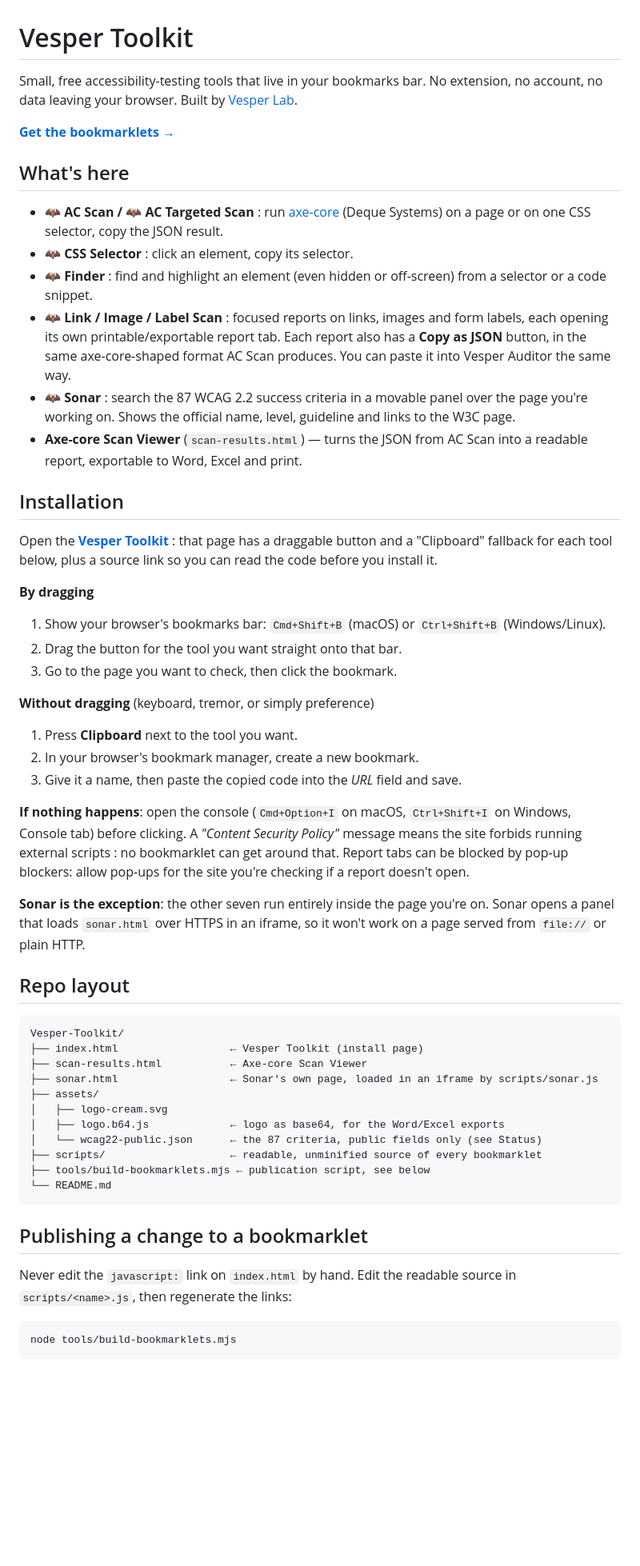
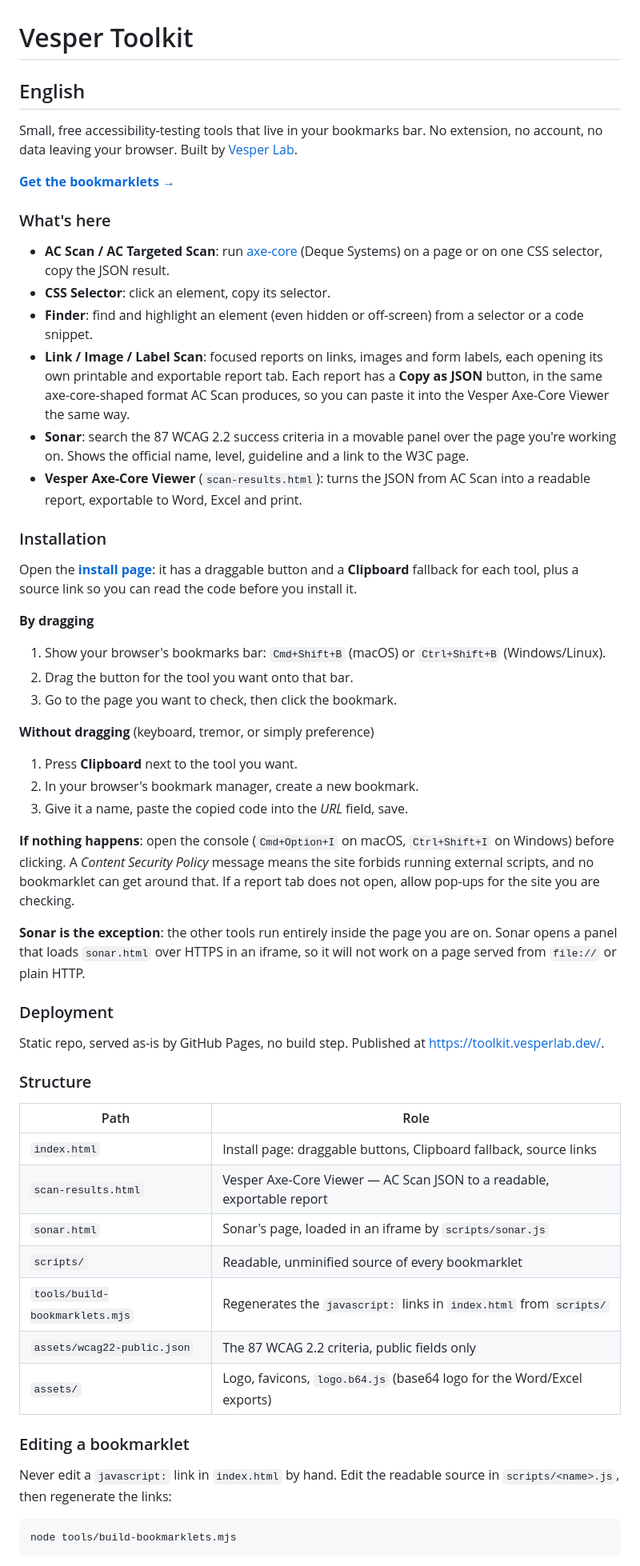
Before and after one commit to VesperLab-A11Y/Vesper-Toolkit, a Markdown page: README.md, the part around one of its changes. Shown at 80% size. Drawn GitHub-style; blank space fills up the shorter version.

Commit message:
README FR/EN aligné sur Library

````diff
--- a/README.md
+++ b/README.md
@@ -1,57 +1,80 @@
 # Vesper Toolkit
 
-Small, free accessibility-testing tools that live in your bookmarks bar. No extension, no account, no data leaving your browser. Built by [Vesper Lab](https://vesperlab.dev/).
+## English
 
-**[Get the bookmarklets →](https://VesperLab-A11Y.github.io/Vesper-Toolkit/)**
+Small, free accessibility-testing tools that live in your bookmarks bar. No
+extension, no account, no data leaving your browser. Built by
+[Vesper Lab](https://vesperlab.dev/).
 
-## What's here
+**[Get the bookmarklets →](https://toolkit.vesperlab.dev/)**
 
-- **🦇 AC Scan / 🦇 AC Targeted Scan** : run [axe-core](https://github.com/dequelabs/axe-core) (Deque Systems) on a page or on one CSS selector, copy the JSON result.
-- **🦇 CSS Selector** : click an element, copy its selector.
-- **🦇 Finder** : find and highlight an element (even hidden or off-screen) from a selector or a code snippet.
-- **🦇 Link / Image / Label Scan** : focused reports on links, images and form labels, each opening its own printable/exportable report tab. Each report also has a **Copy as JSON** button, in the same axe-core-shaped format AC Scan produces. You can paste it into Vesper Auditor the same way.
-- **🦇 Sonar** : search the 87 WCAG 2.2 success criteria in a movable panel over the page you're working on. Shows the official name, level, guideline and links to the W3C page.
-- **Axe-core Scan Viewer** (`scan-results.html`) — turns the JSON from AC Scan into a readable report, exportable to Word, Excel and print.
+### What's here
 
-## Installation
+- **AC Scan / AC Targeted Scan**: run [axe-core](https://github.com/dequelabs/axe-core)
+  (Deque Systems) on a page or on one CSS selector, copy the JSON result.
+- **CSS Selector**: click an element, copy its selector.
+- **Finder**: find and highlight an element (even hidden or off-screen) from a
+  selector or a code snippet.
+- **Link / Image / Label Scan**: focused reports on links, images and form
+  labels, each opening its own printable and exportable report tab. Each report
+  has a **Copy as JSON** button, in the same axe-core-shaped format AC Scan
+  produces, so you can paste it into the Vesper Axe-Core Viewer the same way.
+- **Sonar**: search the 87 WCAG 2.2 success criteria in a movable panel over the
+  page you're working on. Shows the official name, level, guideline and a link to
+  the W3C page.
+- **Vesper Axe-Core Viewer** (`scan-results.html`): turns the JSON from AC Scan
+  into a readable report, exportable to Word, Excel and print.
 
-Open the **[Vesper Toolkit](https://VesperLab-A11Y.github.io/Vesper-Toolkit/)** : that page has a draggable button and a "Clipboard" fallback for each tool below, plus a source link so you can read the code before you install it.
+### Installation
+
+Open the **[install page](https://toolkit.vesperlab.dev/)**: it has a draggable
+button and a **Clipboard** fallback for each tool, plus a source link so you can
+read the code before you install it.
 
 **By dragging**
 
-1. Show your browser's bookmarks bar: `Cmd+Shift+B` (macOS) or `Ctrl+Shift+B` (Windows/Linux).
-2. Drag the button for the tool you want straight onto that bar.
+1. Show your browser's bookmarks bar: `Cmd+Shift+B` (macOS) or `Ctrl+Shift+B`
+   (Windows/Linux).
+2. Drag the button for the tool you want onto that bar.
 3. Go to the page you want to check, then click the bookmark.
 
 **Without dragging** (keyboard, tremor, or simply preference)
 
 1. Press **Clipboard** next to the tool you want.
 2. In your browser's bookmark manager, create a new bookmark.
-3. Give it a name, then paste the copied code into the *URL* field and save.
+3. Give it a name, paste the copied code into the *URL* field, save.
 
-**If nothing happens**: open the console (`Cmd+Option+I` on macOS, `Ctrl+Shift+I` on Windows, Console tab) before clicking. A *"Content Security Policy"* message means the site forbids running external scripts : no bookmarklet can get around that. Report tabs can be blocked by pop-up blockers: allow pop-ups for the site you're checking if a report doesn't open.
+**If nothing happens**: open the console (`Cmd+Option+I` on macOS,
+`Ctrl+Shift+I` on Windows) before clicking. A *Content Security Policy* message
+means the site forbids running external scripts, and no bookmarklet can get
+around that. If a report tab does not open, allow pop-ups for the site you are
+checking.
 
-**Sonar is the exception**: the other seven run entirely inside the page you're on. Sonar opens a panel that loads `sonar.html` over HTTPS in an iframe, so it won't work on a page served from `file://` or plain HTTP.
+**Sonar is the exception**: the other tools run entirely inside the page you are
+on. Sonar opens a panel that loads `sonar.html` over HTTPS in an iframe, so it
+will not work on a page served from `file://` or plain HTTP.
 
-## Repo layout
+### Deployment
 
-```
-Vesper-Toolkit/
-├── index.html                  ← Vesper Toolkit (install page)
-├── scan-results.html           ← Axe-core Scan Viewer
-├── sonar.html                  ← Sonar's own page, loaded in an iframe by scripts/sonar.js
-├── assets/
-│   ├── logo-cream.svg
-│   ├── logo.b64.js             ← logo as base64, for the Word/Excel exports
-│   └── wcag22-public.json      ← the 87 criteria, public fields only (see Status)
-├── scripts/                    ← readable, unminified source of every bookmarklet
-├── tools/build-bookmarklets.mjs ← publication script, see below
-└── README.md
-```
+Static repo, served as-is by GitHub Pages, no build step. Published at
+<https://toolkit.vesperlab.dev/>.
 
-## Publishing a change to a bookmarklet
+### Structure
 
-Never edit the `javascript:` link on `index.html` by hand. Edit the readable source in `scripts/<name>.js`, then regenerate the links:
+| Path | Role |
+|---|---|
+| `index.html` | Install page: draggable buttons, Clipboard fallback, source links |
+| `scan-results.html` | Vesper Axe-Core Viewer — AC Scan JSON to a readable, exportable report |
+| `sonar.html` | Sonar's page, loaded in an iframe by `scripts/sonar.js` |
+| `scripts/` | Readable, unminified source of every bookmarklet |
+| `tools/build-bookmarklets.mjs` | Regenerates the `javascript:` links in `index.html` from `scripts/` |
+| `assets/wcag22-public.json` | The 87 WCAG 2.2 criteria, public fields only |
+| `assets/` | Logo, favicons, `logo.b64.js` (base64 logo for the Word/Excel exports) |
+
+### Editing a bookmarklet
+
+Never edit a `javascript:` link in `index.html` by hand. Edit the readable
+source in `scripts/<name>.js`, then regenerate the links:
 
 ```bash
 node tools/build-bookmarklets.mjs
````
Also changed, not shown: other parts of README.md (+128 -10 lines).
